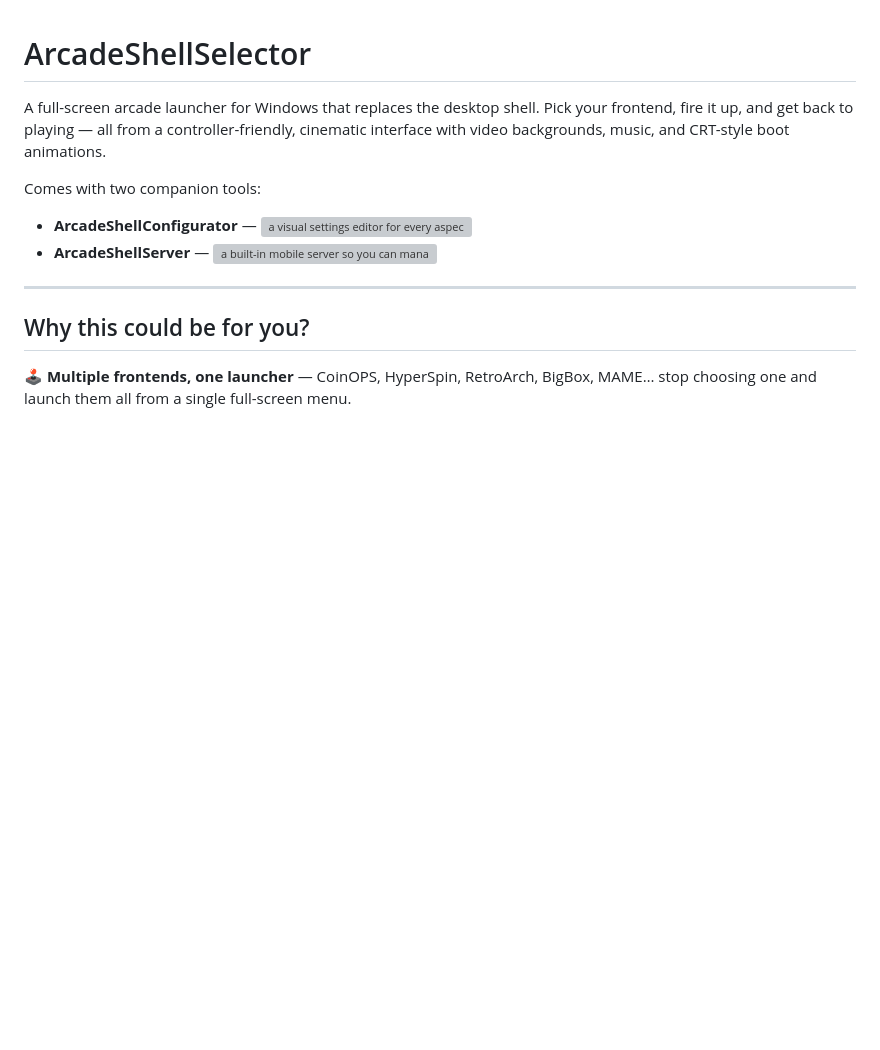
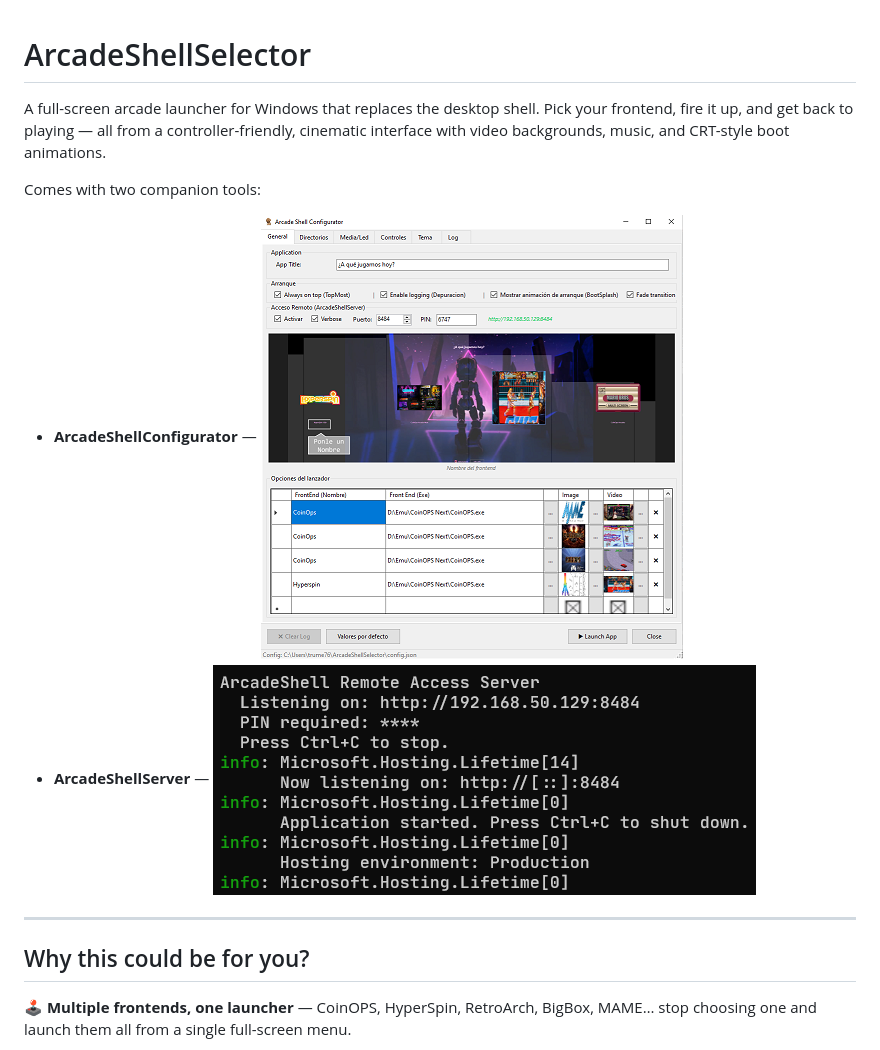
Before and after one commit to trume/ArcadeShellSelector, a Markdown page: README.md, the part around the change. Rendered like a GitHub page; blank space fills up the shorter version; grey boxes are pictures that could not be loaded.

Commit message:
docs: update README

```diff
--- a/README.md
+++ b/README.md
@@ -3,8 +3,8 @@
 A full-screen arcade launcher for Windows that replaces the desktop shell. Pick your frontend, fire it up, and get back to playing — all from a controller-friendly, cinematic interface with video backgrounds, music, and CRT-style boot animations.
 
 Comes with two companion tools:
-- **ArcadeShellConfigurator** — ![a visual settings editor for every aspect of the launcher.](Config1-preview.png)
-- **ArcadeShellServer** — ![a built-in mobile server so you can manage your cabinet from your phone.](HttpServ-preview.png)
+- **ArcadeShellConfigurator** — ![a visual settings editor for every aspect of the launcher.](Media/Screenshots/Config1-preview.png)
+- **ArcadeShellServer** — ![a built-in mobile server so you can manage your cabinet from your phone.](Media/Screenshots/HttpServ-preview.png)
 
 ---
 
```
